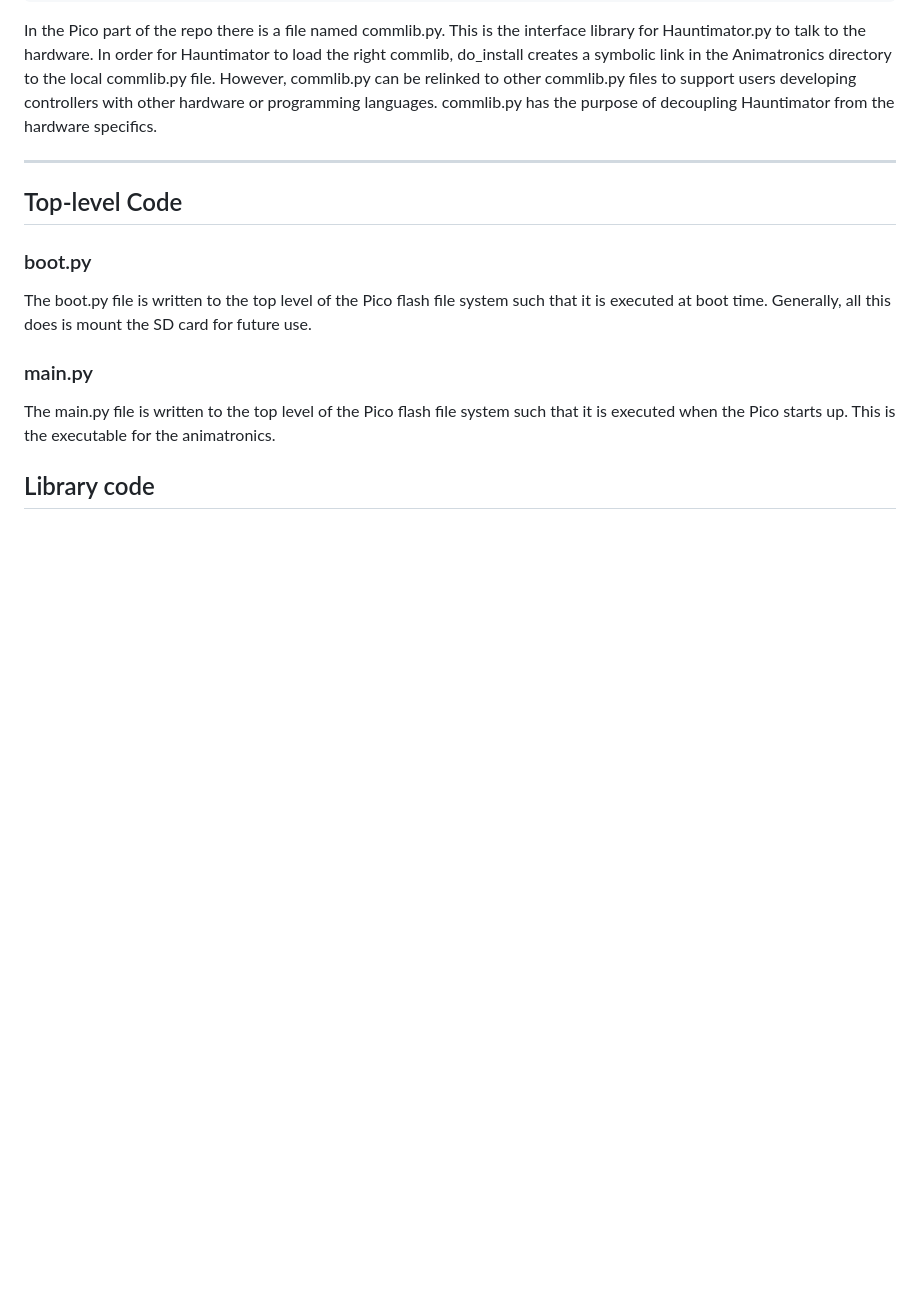
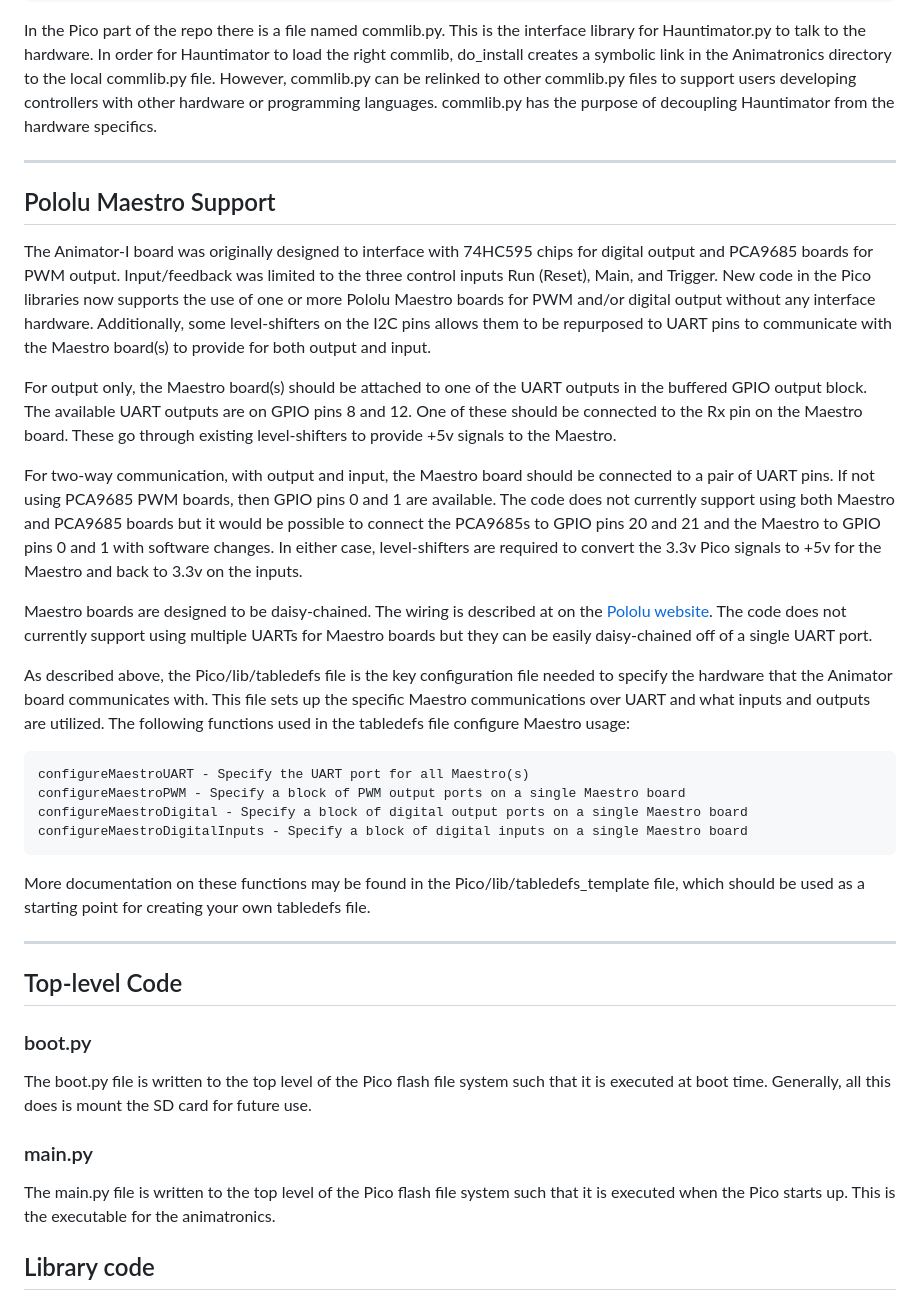
Before and after one commit to 1031-Systems/1031_Delivery, a Markdown page: Pico/README.md, the part around the change. Drawn GitHub-style; blank space fills up the shorter version.

Commit message:
Latest releases for Pololu and Pico updates

```diff
--- a/Pico/README.md
+++ b/Pico/README.md
@@ -87,6 +87,50 @@ However, commlib.py can be relinked to other commlib.py files to support
 users developing controllers with other
 hardware or programming languages.  commlib.py has the purpose of
 decoupling Hauntimator from the hardware specifics.
+
+***
+
+## Pololu Maestro Support
+
+The Animator-I board was originally designed to interface with 74HC595 chips for digital
+output and PCA9685 boards for PWM output.  Input/feedback was limited to the three
+control inputs Run (Reset), Main, and Trigger.  New code in the Pico libraries now
+supports the use of one or more Pololu Maestro boards for PWM and/or digital output
+without any interface hardware.  Additionally, some level-shifters on the I2C pins
+allows them to be repurposed to UART pins to communicate with the Maestro board(s) to
+provide for both output and input.
+
+For output only, the Maestro board(s) should be attached to one of the UART outputs
+in the buffered GPIO output block.  The available UART outputs are on GPIO pins 8 and 12.
+One of these should be connected to the Rx pin on the Maestro board.  These go through
+existing level-shifters to provide +5v signals to the Maestro.
+
+For two-way communication, with output and input, the Maestro board should be connected
+to a pair of UART pins.  If not using PCA9685 PWM boards, then GPIO pins 0 and 1 are
+available.  The code does not currently support using both Maestro and PCA9685 boards
+but it would be possible to connect the PCA9685s to GPIO pins 20 and 21 and the Maestro
+to GPIO pins 0 and 1 with software changes.  In either case, level-shifters are required
+to convert the 3.3v Pico signals to +5v for the Maestro and back to 3.3v on the inputs.
+
+Maestro boards are designed to be daisy-chained.  The wiring is described at on the
+[Pololu website](https://www.pololu.com/docs/0J40/5.g).  The code does not currently
+support using multiple UARTs for Maestro boards but they can be easily daisy-chained
+off of a single UART port.
+
+As described above, the Pico/lib/tabledefs file is the key configuration file needed
+to specify the hardware that the Animator board communicates with.  This file sets up
+the specific Maestro communications over UART and what inputs and outputs are utilized.
+The following functions used in the tabledefs file configure Maestro usage:
+
+~~~
+configureMaestroUART - Specify the UART port for all Maestro(s)
+configureMaestroPWM - Specify a block of PWM output ports on a single Maestro board
+configureMaestroDigital - Specify a block of digital output ports on a single Maestro board
+configureMaestroDigitalInputs - Specify a block of digital inputs on a single Maestro board
+~~~
+
+More documentation on these functions may be found in the Pico/lib/tabledefs_template
+file, which should be used as a starting point for creating your own tabledefs file.
 
 ***
 
```
Also changed, not shown: docs/Help.md (+19 -0 lines), docs/HotKeys.md (+4 -0 lines), docs/images/channelmenu.png, 9 other files.
